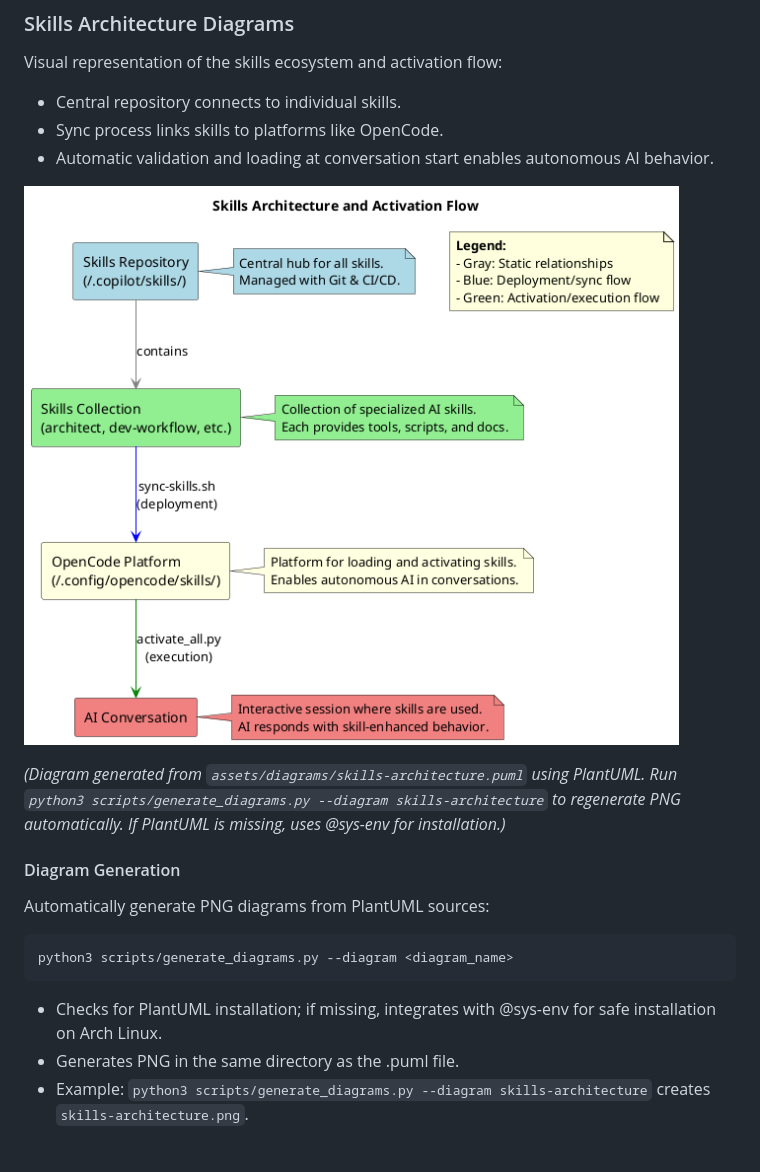
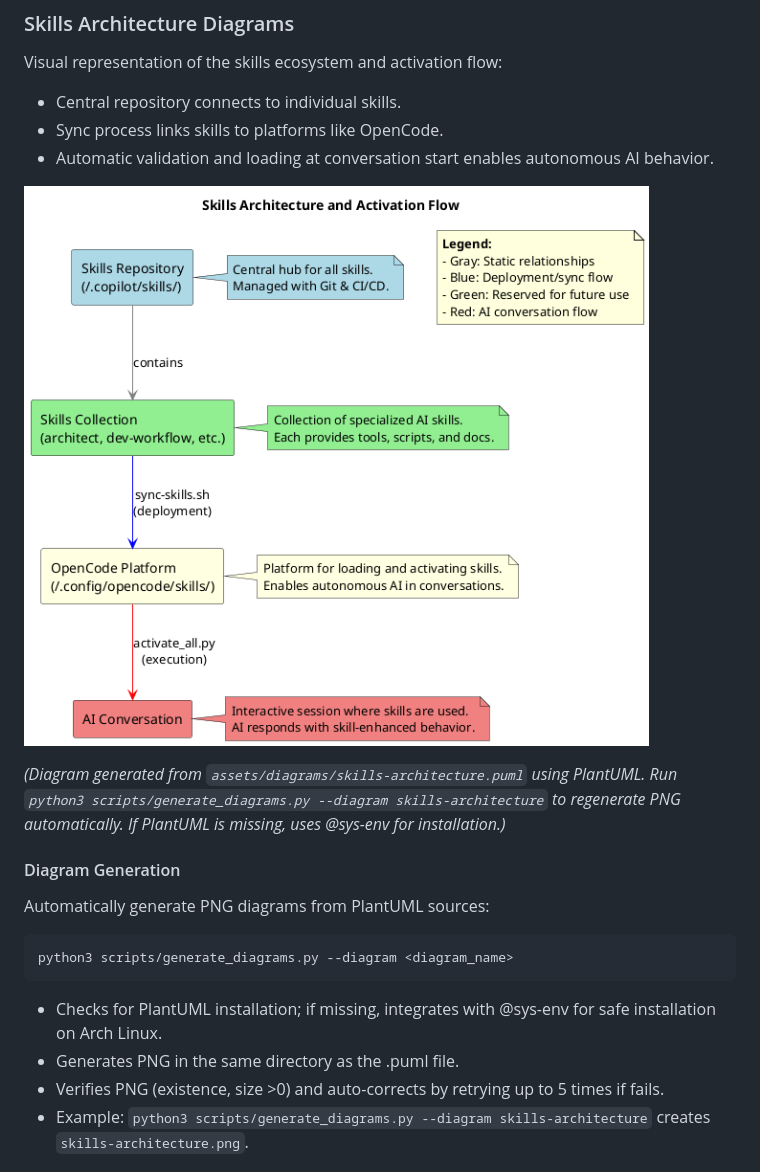
Before and after one commit to ernestoelo/skills, a Markdown page: dev-workflow/SKILL.md, the part around the change. GitHub-like rendering; pictures changed too: dev-workflow/assets/diagrams/skills-architecture.png.

````diff
--- a/dev-workflow/SKILL.md
+++ b/dev-workflow/SKILL.md
@@ -91,6 +91,7 @@ python3 scripts/generate_diagrams.py --diagram <diagram_name>
 ```
 - Checks for PlantUML installation; if missing, integrates with @sys-env for safe installation on Arch Linux.
 - Generates PNG in the same directory as the .puml file.
+- Verifies PNG (existence, size >0) and auto-corrects by retrying up to 5 times if fails.
 - Example: `python3 scripts/generate_diagrams.py --diagram skills-architecture` creates `skills-architecture.png`.
 
 ## Inputs and Outputs
````
Also changed, not shown: dev-workflow/assets/diagrams/Skills Architecture.png, 2 other files.
